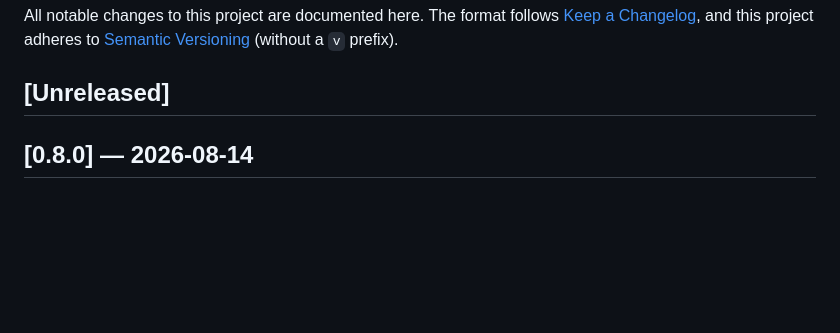
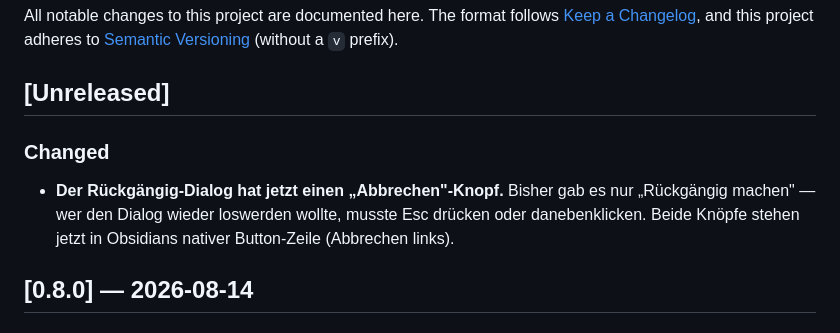
Before and after one commit to johannes-kaindl/vault-crews, a Markdown page: CHANGELOG.md, the part around the change. Rendered like a GitHub page; blank space fills up the shorter version.

Commit message:
docs(changelog): Cancel-Knopf im Rueckgaengig-Dialog notieren
Der Kit-Andock von confirmAction ist zwar innen ein Refactor, aussen aber eine
sichtbare Verhaltensaenderung — der Dialog hatte vorher keinen Abbrechen-Knopf.

Co-Authored-By: Claude Opus 5 (1M context) <noreply@anthropic.com>

```diff
--- a/CHANGELOG.md
+++ b/CHANGELOG.md
@@ -5,6 +5,10 @@ All notable changes to this project are documented here. The format follows
 [Semantic Versioning](https://semver.org/spec/v2.0.0.html) (without a `v` prefix).
 
 ## [Unreleased]
+
+### Changed
+
+- **Der Rückgängig-Dialog hat jetzt einen „Abbrechen"-Knopf.** Bisher gab es nur „Rückgängig machen" — wer den Dialog wieder loswerden wollte, musste Esc drücken oder danebenklicken. Beide Knöpfe stehen jetzt in Obsidians nativer Button-Zeile (Abbrechen links).
 
 ## [0.8.0] — 2026-08-14
 
```
